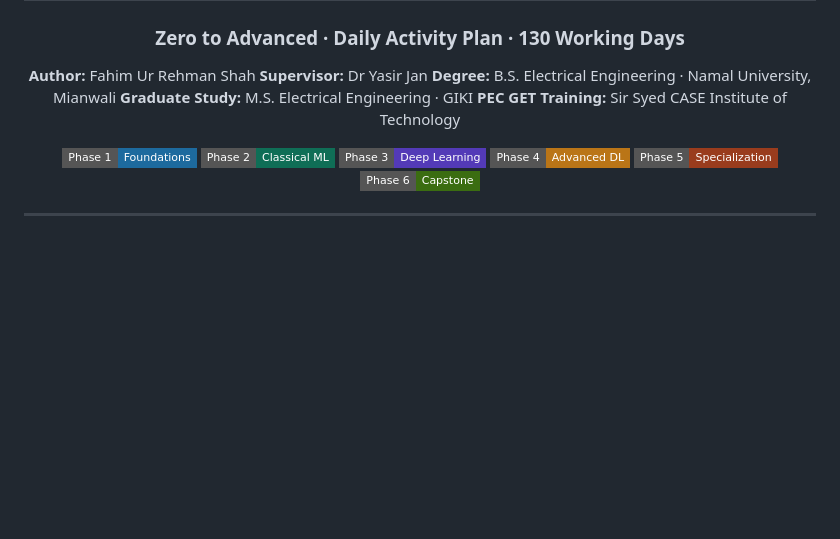
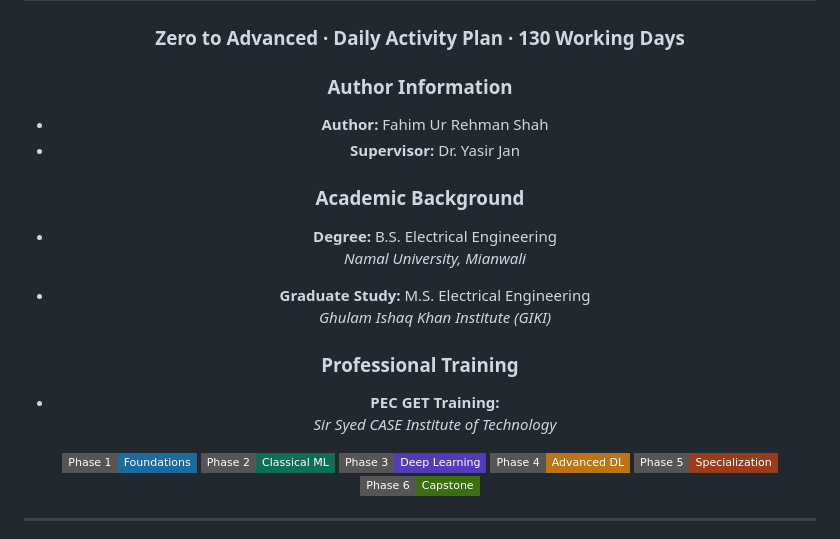
Before and after one commit to FahimShah651/CV_Practice, a Markdown page: README.md, the part around the change. GitHub-like rendering; badges without logos; blank space fills up the shorter version.

Commit message:
Revise author and academic details in README
Updated author information and added academic background and professional training sections.

```diff
--- a/README.md
+++ b/README.md
@@ -6,11 +6,23 @@
 
 ### Zero to Advanced · Daily Activity Plan · 130 Working Days
 
-**Author:** Fahim Ur Rehman Shah
-**Supervisor:** Dr Yasir Jan
-**Degree:** B.S. Electrical Engineering · Namal University, Mianwali
-**Graduate Study:** M.S. Electrical Engineering · GIKI
-**PEC GET Training:** Sir Syed CASE Institute of Technology
+### Author Information
+
+- **Author:** Fahim Ur Rehman Shah
+- **Supervisor:** Dr. Yasir Jan
+
+### Academic Background
+
+- **Degree:** B.S. Electrical Engineering
+  *Namal University, Mianwali*
+
+- **Graduate Study:** M.S. Electrical Engineering
+  *Ghulam Ishaq Khan Institute (GIKI)*
+
+### Professional Training
+
+- **PEC GET Training:**
+  *Sir Syed CASE Institute of Technology*
 
 [![Phase 1](https://img.shields.io/badge/Phase%201-Foundations-1D6A9E?style=flat-square)](./01_April)
 [![Phase 2](https://img.shields.io/badge/Phase%202-Classical%20ML-0F6E56?style=flat-square)](./02_May)
```
